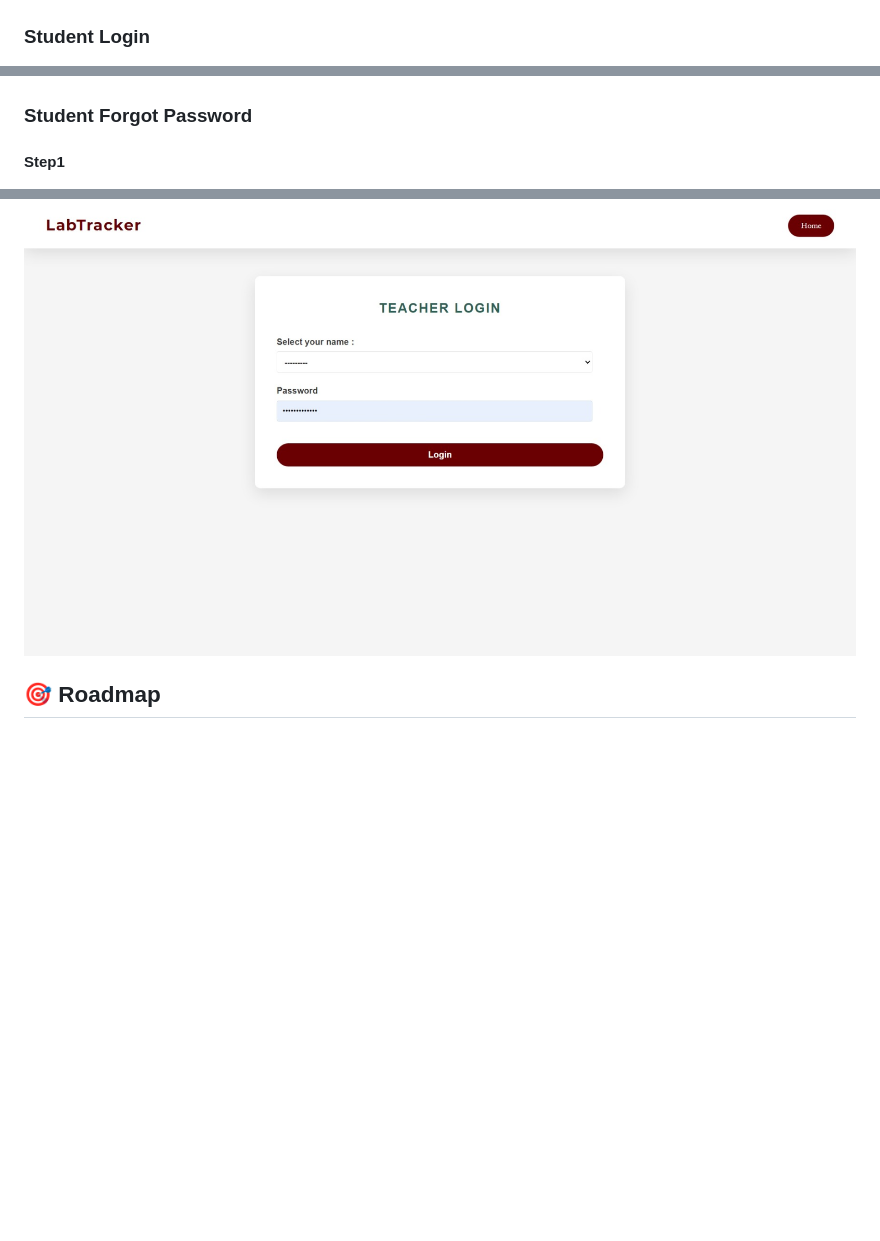
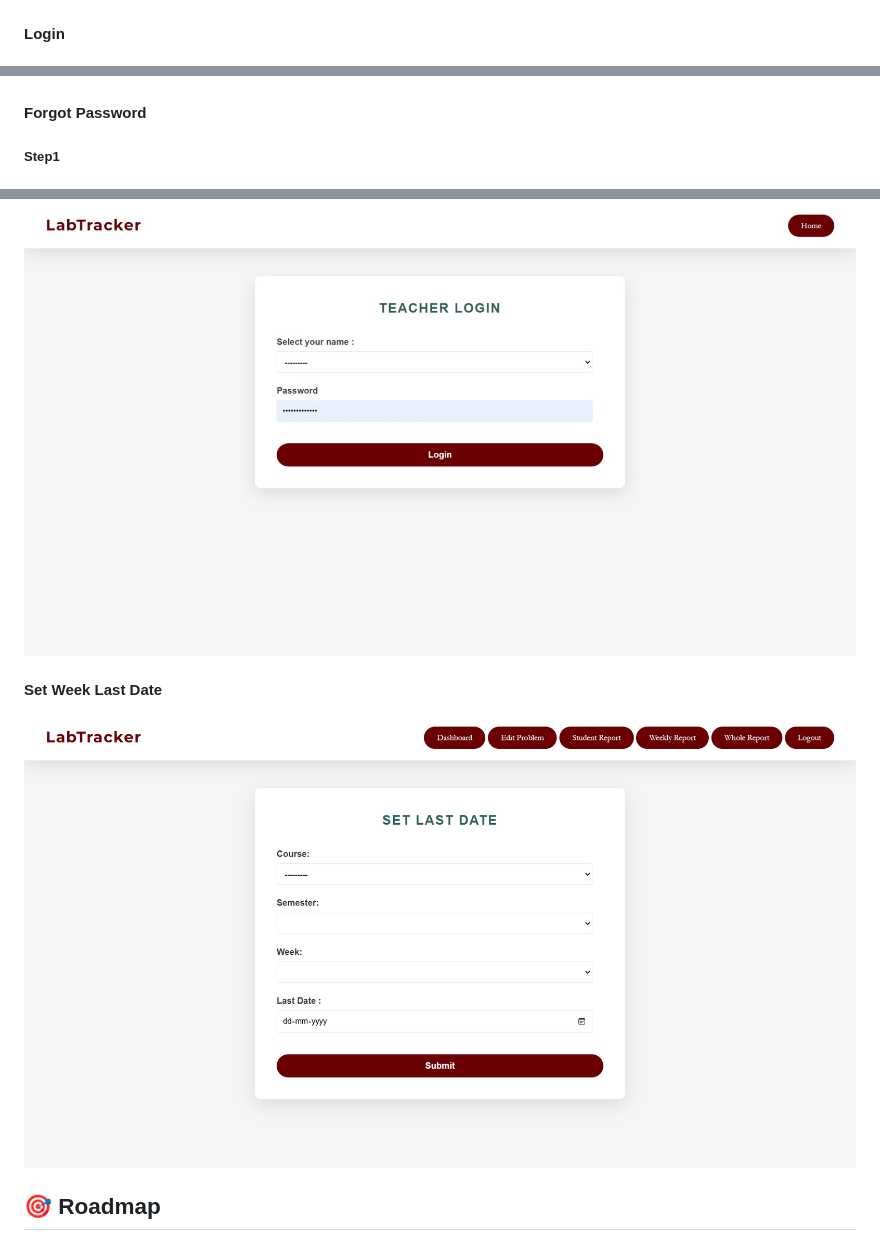
Before and after one commit to azmisaud/LabTracker, a Markdown page: README.md, 3 parts joined by grey strips. Drawn GitHub-style; pictures changed too: static/images/set_last_date.png (added); blank space fills up the shorter version.

```diff
--- a/README.md
+++ b/README.md
@@ -102,5 +103,5 @@ Welcome to **Lab Tracker**, a Django-based platform designed to automate and str
 ![Student Signup](static/images/student_signup.jpeg)
 
-### Student Login
+#### Login
 ![Student Login](static/images/student_login.jpeg)
 
@@ -108,7 +109,7 @@ Welcome to **Lab Tracker**, a Django-based platform designed to automate and str
 ![Student Dashboard](static/images/student_dashboard.png)
 
-### Student Forgot Password
+#### Forgot Password
 
-#### Step1
+##### Step1
 ![First Step](static/images/reset_password_step_1.png)
 
@@ -122,4 +125,8 @@ Welcome to **Lab Tracker**, a Django-based platform designed to automate and str
 ![Teacher Login](static/images/teacher_login.jpeg)
+
+#### Set Week Last Date
+![Set Week Last Date](static/images/set_last_date.png)
+
 ## 🎯 Roadmap
 
 - Add OAuth support for GitHub login.
```
Also changed, not shown: other parts of README.md (+8 -5 lines).
